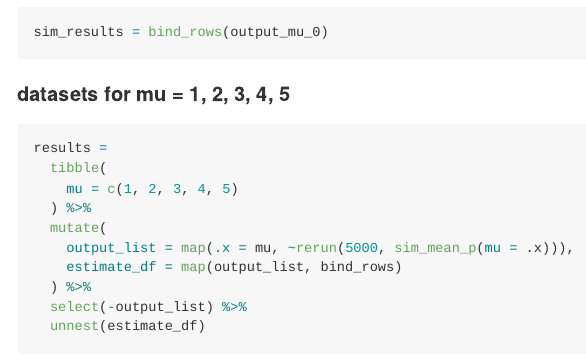
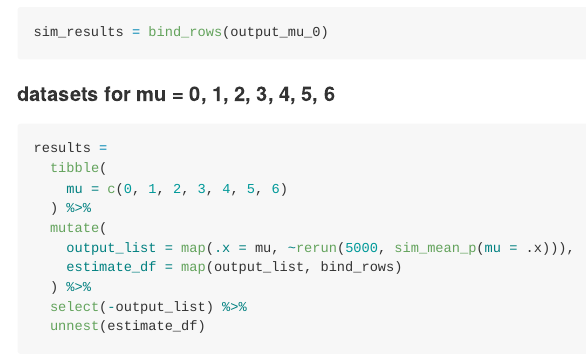
Before and after one commit to sgpsu98/p8105_HW5_ps3195, an R Markdown document (p8105_HW5_ps3195.Rmd): the page in a window 1100 px wide, from 13420 px down. Rendered offline with R 4.5, knitr and Pandoc, with nearby package versions; some code elsewhere in the file could not run offline.

Commit message:
problem 3 -- mu 0-6

````diff
--- a/p8105_HW5_ps3195.Rmd
+++ b/p8105_HW5_ps3195.Rmd
@@ -211,13 +211,13 @@ sim_results = bind_rows(output_mu_0)
 ```
 
 
-#### datasets for mu = 1, 2, 3, 4, 5
+#### datasets for mu = 0, 1, 2, 3, 4, 5, 6
 
 ```{r}
 
 results =
   tibble(
-    mu = c(1, 2, 3, 4, 5)
+    mu = c(0, 1, 2, 3, 4, 5, 6)
   ) %>%
   mutate(
     output_list = map(.x = mu, ~rerun(5000, sim_mean_p(mu = .x))),
````
Also changed, not shown: p8105_HW5_ps3195.md, p8105_HW5_ps3195_files/figure-gfm/unnamed-chunk-12-1.png, p8105_HW5_ps3195_files/figure-gfm/unnamed-chunk-13-1.png.
